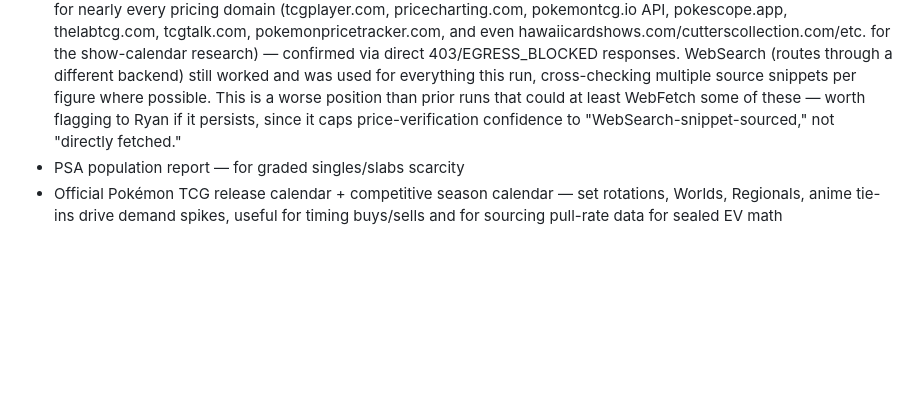
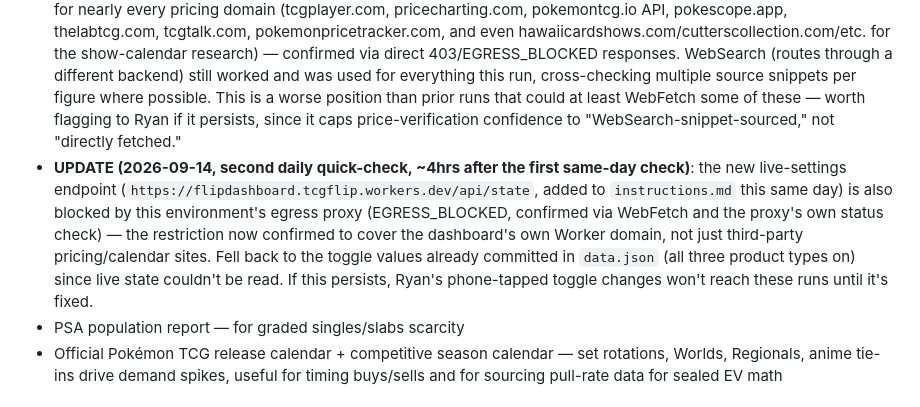
Before and after one commit to tcgflip/flipDashboard, a Markdown page: context.md, the part around the change. Drawn GitHub-style; blank space fills up the shorter version.

```diff
--- a/context.md
+++ b/context.md
@@ -58,6 +58,7 @@ Confirmed dates as of this run (verify again before acting — schedules move):
 - PriceCharting — sealed product and graded-card trend charts, but blocked via WebFetch (403) as of 2026-09-13; also seen at least one clearly anomalous data point on an earlier run — treat any print that looks wildly out of line with eBay sold comps as suspect
 - eBay sold/completed listings — realized prices, more reliable than asking prices, but not reliably scrapable via WebFetch — needs a logged-in browser pass for real sold-comp research
 - **NEW (2026-09-14 weekly deep dive) — network egress note**: this run's environment blocked WebFetch/curl entirely for nearly every pricing domain (tcgplayer.com, pricecharting.com, pokemontcg.io API, pokescope.app, thelabtcg.com, tcgtalk.com, pokemonpricetracker.com, and even hawaiicardshows.com/cutterscollection.com/etc. for the show-calendar research) — confirmed via direct 403/EGRESS_BLOCKED responses. WebSearch (routes through a different backend) still worked and was used for everything this run, cross-checking multiple source snippets per figure where possible. This is a worse position than prior runs that could at least WebFetch some of these — worth flagging to Ryan if it persists, since it caps price-verification confidence to "WebSearch-snippet-sourced," not "directly fetched."
+- **UPDATE (2026-09-14, second daily quick-check, ~4hrs after the first same-day check)**: the new live-settings endpoint (`https://flipdashboard.tcgflip.workers.dev/api/state`, added to `instructions.md` this same day) is also blocked by this environment's egress proxy (EGRESS_BLOCKED, confirmed via WebFetch and the proxy's own status check) — the restriction now confirmed to cover the dashboard's own Worker domain, not just third-party pricing/calendar sites. Fell back to the toggle values already committed in `data.json` (all three product types on) since live state couldn't be read. If this persists, Ryan's phone-tapped toggle changes won't reach these runs until it's fixed.
 - PSA population report — for graded singles/slabs scarcity
 - Official Pokémon TCG release calendar + competitive season calendar — set rotations, Worlds, Regionals, anime tie-ins drive demand spikes, useful for timing buys/sells and for sourcing pull-rate data for sealed EV math
 
```
Also changed, not shown: holdings-log.md (+2 -0 lines), run-log.md (+16 -0 lines).
